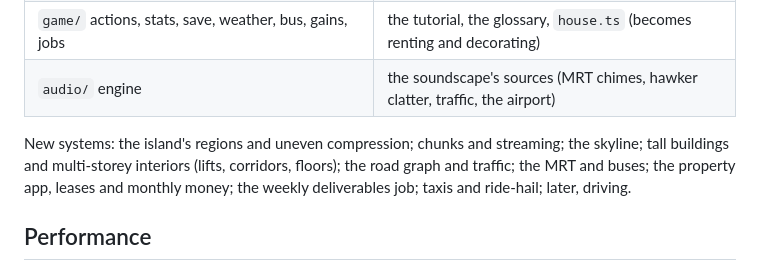
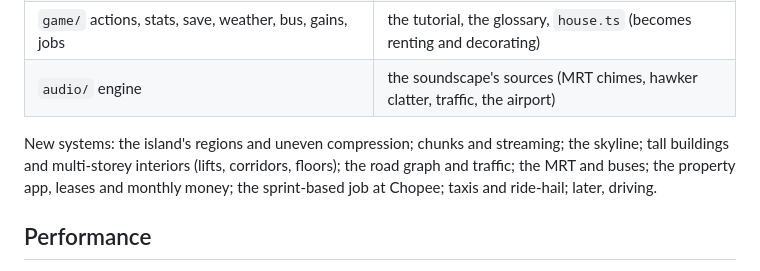
Before and after one commit to aldifirmansyah/life-sim, a Markdown page: docs/singapore-plan.md, the part around the change. Drawn GitHub-style.

Commit message:
Singapore plan: wording

```diff
--- a/docs/singapore-plan.md
+++ b/docs/singapore-plan.md
@@ -125,7 +125,7 @@ The game starts in late July, so National Day comes two weeks in, as 17 Agustus
 | `game/` actions, stats, save, weather, bus, gains, jobs | the tutorial, the glossary, `house.ts` (becomes renting and decorating) |
 | `audio/` engine | the soundscape's sources (MRT chimes, hawker clatter, traffic, the airport) |
 
-New systems: the island's regions and uneven compression; chunks and streaming; the skyline; tall buildings and multi-storey interiors (lifts, corridors, floors); the road graph and traffic; the MRT and buses; the property app, leases and monthly money; the weekly deliverables job; taxis and ride-hail; later, driving.
+New systems: the island's regions and uneven compression; chunks and streaming; the skyline; tall buildings and multi-storey interiors (lifts, corridors, floors); the road graph and traffic; the MRT and buses; the property app, leases and monthly money; the sprint-based job at Chopee; taxis and ride-hail; later, driving.
 
 ## Performance
 
```
